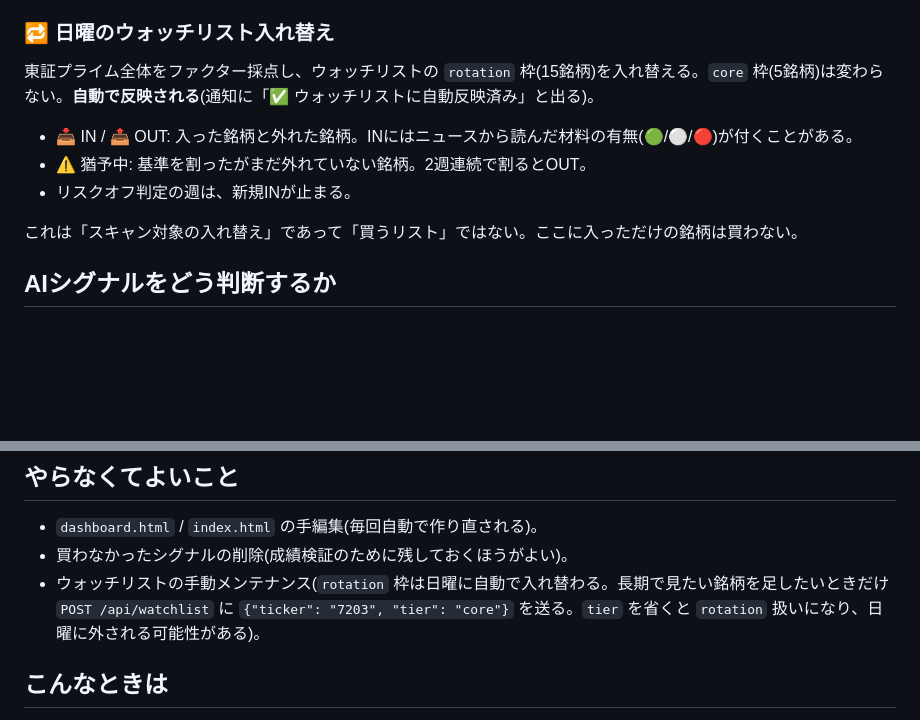
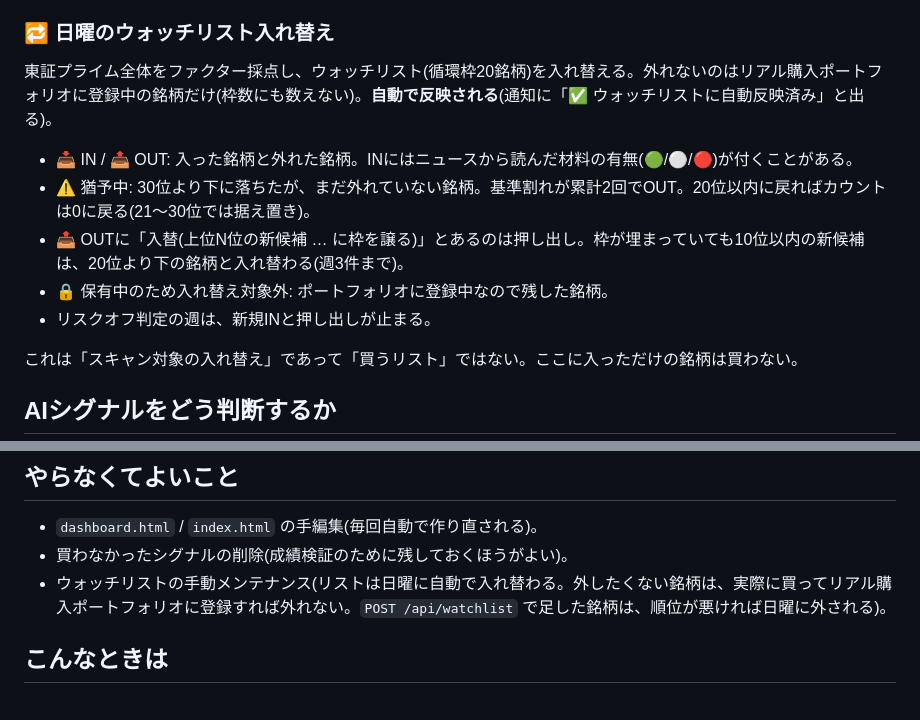
Before and after one commit to tatsuaki-sato/nikkake-trade, a Markdown page: docs/USAGE.md, 2 parts joined by grey strips. Drawn GitHub-style; blank space fills up the shorter version.

Commit message:
Update USAGE.md for the core-tier removal
Co-Authored-By: Claude Opus 5.5 (1M context) <noreply@anthropic.com>
Claude-Session: https://claude.ai/code/session_01H9E85iJqvDaKENHmATYcy6

```diff
--- a/docs/USAGE.md
+++ b/docs/USAGE.md
@@ -56,11 +56,13 @@ nikkake-trade を「毎日どう使うか」をまとめたもの。仕様の詳
 
 ### 🔁 日曜のウォッチリスト入れ替え
 
-東証プライム全体をファクター採点し、ウォッチリストの `rotation` 枠(15銘柄)を入れ替える。`core` 枠(5銘柄)は変わらない。**自動で反映される**(通知に「✅ ウォッチリストに自動反映済み」と出る)。
+東証プライム全体をファクター採点し、ウォッチリスト(循環枠20銘柄)を入れ替える。外れないのはリアル購入ポートフォリオに登録中の銘柄だけ(枠数にも数えない)。**自動で反映される**(通知に「✅ ウォッチリストに自動反映済み」と出る)。
 
 - 📥 IN / 📤 OUT: 入った銘柄と外れた銘柄。INにはニュースから読んだ材料の有無(🟢/⚪/🔴)が付くことがある。
-- ⚠️ 猶予中: 基準を割ったがまだ外れていない銘柄。2週連続で割るとOUT。
-- リスクオフ判定の週は、新規INが止まる。
+- ⚠️ 猶予中: 30位より下に落ちたが、まだ外れていない銘柄。基準割れが累計2回でOUT。20位以内に戻ればカウントは0に戻る(21〜30位では据え置き)。
+- 📤 OUTに「入替(上位N位の新候補 … に枠を譲る)」とあるのは押し出し。枠が埋まっていても10位以内の新候補は、20位より下の銘柄と入れ替わる(週3件まで)。
+- 🔒 保有中のため入れ替え対象外: ポートフォリオに登録中なので残した銘柄。
+- リスクオフ判定の週は、新規INと押し出しが止まる。
 
 これは「スキャン対象の入れ替え」であって「買うリスト」ではない。ここに入っただけの銘柄は買わない。
 
@@ -109,7 +111,7 @@ Render にデプロイしたURLを開く(ローカルなら http://localhost:800
 
 - `dashboard.html` / `index.html` の手編集(毎回自動で作り直される)。
 - 買わなかったシグナルの削除(成績検証のために残しておくほうがよい)。
-- ウォッチリストの手動メンテナンス(`rotation` 枠は日曜に自動で入れ替わる。長期で見たい銘柄を足したいときだけ `POST /api/watchlist` に `{"ticker": "7203", "tier": "core"}` を送る。`tier` を省くと `rotation` 扱いになり、日曜に外される可能性がある)。
+- ウォッチリストの手動メンテナンス(リストは日曜に自動で入れ替わる。外したくない銘柄は、実際に買ってリアル購入ポートフォリオに登録すれば外れない。`POST /api/watchlist` で足した銘柄は、順位が悪ければ日曜に外される)。
 
 ## こんなときは
 
```
